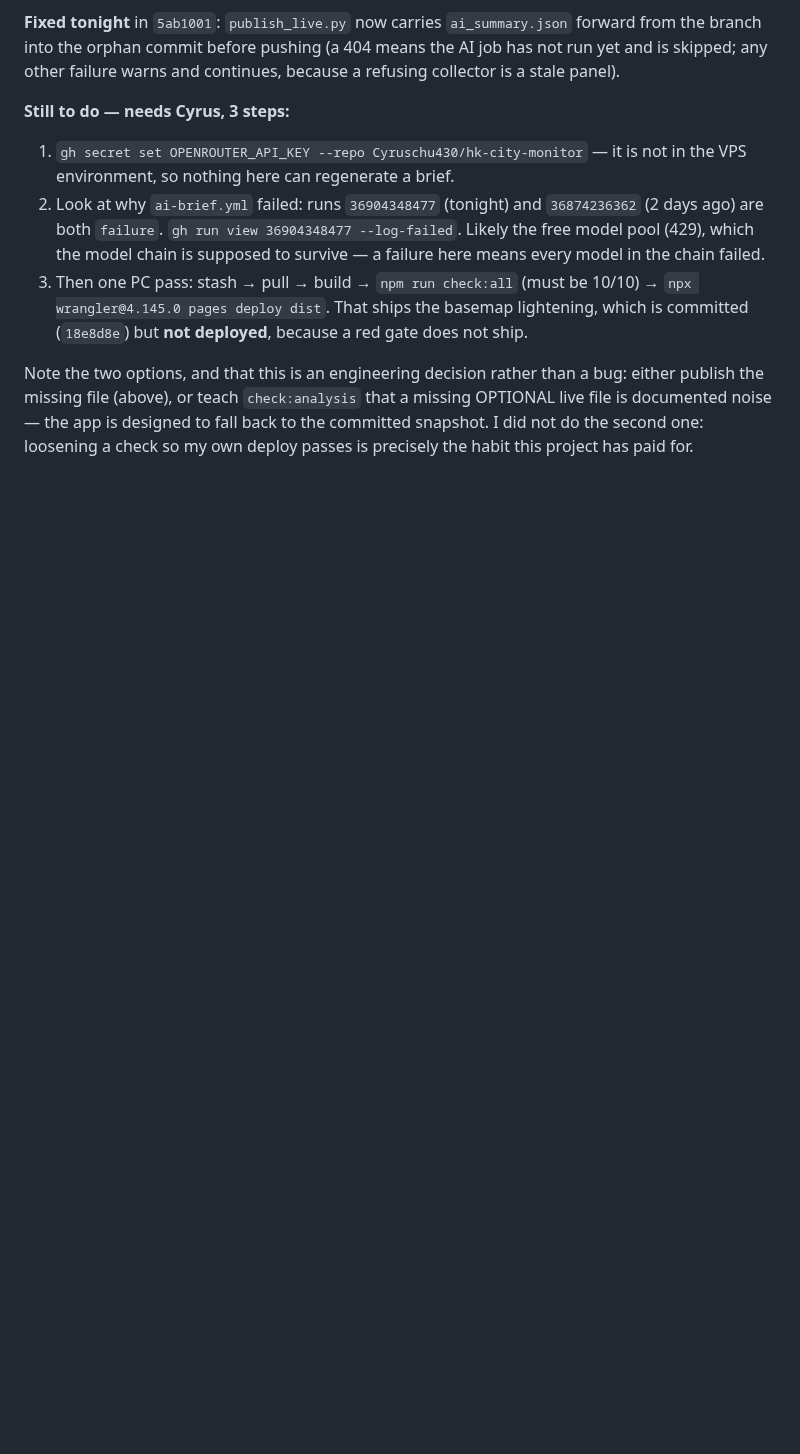
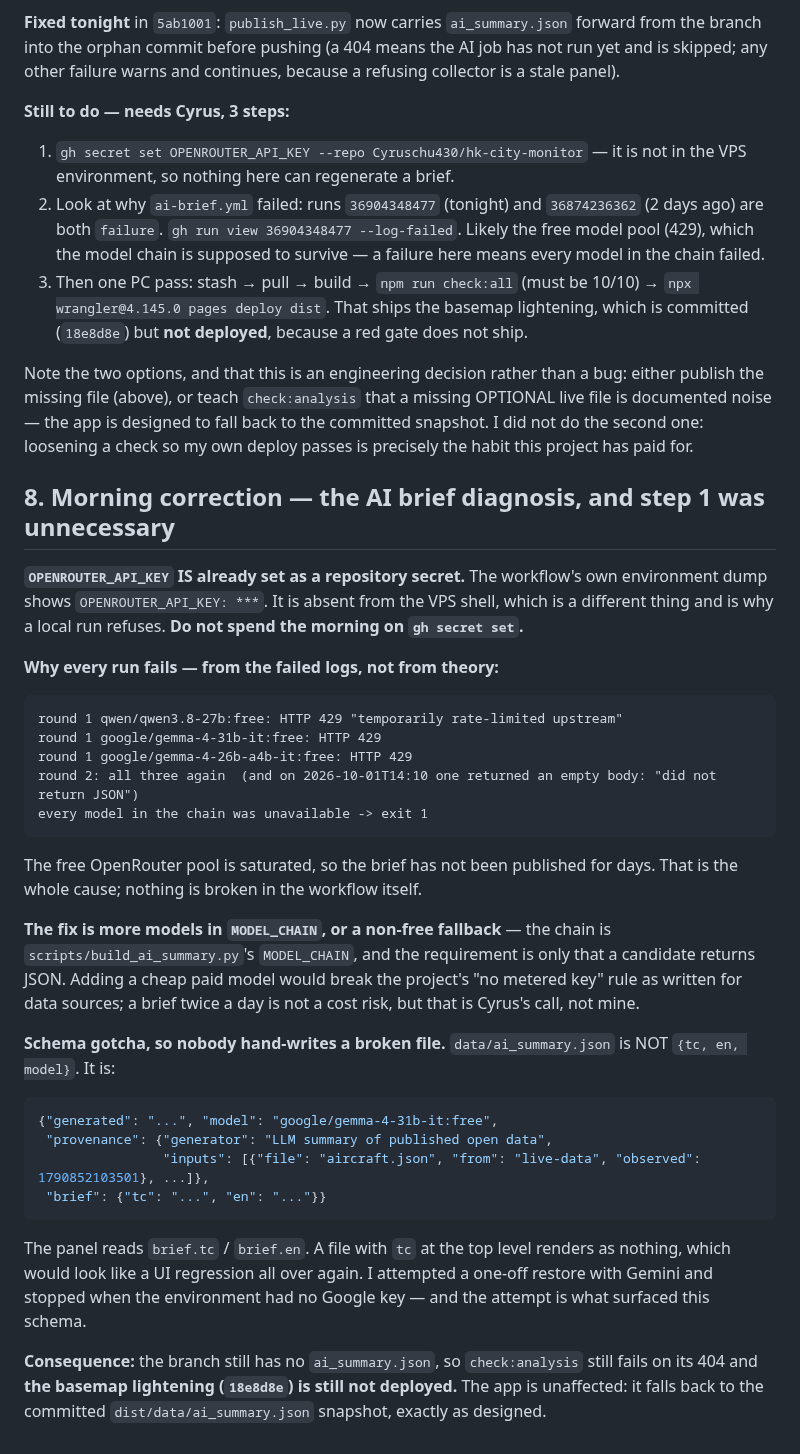
Before and after one commit to Cyruschu430/hk-city-monitor, a Markdown page: FOLLOWUP-2026-10-02.md, the part around the change. GitHub-like rendering; blank space fills up the shorter version.

Commit message:
docs: the AI-brief failure is a saturated free model pool, and the secret is already set
Correction to my own handover: OPENROUTER_API_KEY IS set as a repo secret (the workflow's env dump
shows it), so step 1 was wasted effort. Every run fails because all three free models in MODEL_CHAIN
return 429 from the shared upstream pool - and on one run an empty body. More models, or a non-free
fallback, is the fix, and that is a cost decision for the owner.

Also recorded the real schema, because I nearly hand-wrote a file with tc/en at the top level: the
panel reads brief.tc / brief.en under a provenance block. That would have rendered as nothing and
looked like another UI regression.

````diff
--- a/FOLLOWUP-2026-10-02.md
+++ b/FOLLOWUP-2026-10-02.md
@@ -109,3 +109,45 @@ Note the two options, and that this is an engineering decision rather than a bug
 missing file (above), or teach `check:analysis` that a missing OPTIONAL live file is documented noise
 — the app is designed to fall back to the committed snapshot. I did not do the second one: loosening
 a check so my own deploy passes is precisely the habit this project has paid for.
+
+## 8. Morning correction — the AI brief diagnosis, and step 1 was unnecessary
+
+**`OPENROUTER_API_KEY` IS already set as a repository secret.** The workflow's own environment dump
+shows `OPENROUTER_API_KEY: ***`. It is absent from the VPS shell, which is a different thing and is
+why a local run refuses. **Do not spend the morning on `gh secret set`.**
+
+**Why every run fails — from the failed logs, not from theory:**
+
+```
+round 1 qwen/qwen3.8-27b:free: HTTP 429 "temporarily rate-limited upstream"
+round 1 google/gemma-4-31b-it:free: HTTP 429
+round 1 google/gemma-4-26b-a4b-it:free: HTTP 429
+round 2: all three again  (and on 2026-10-01T14:10 one returned an empty body: "did not return JSON")
+every model in the chain was unavailable -> exit 1
+```
+
+The free OpenRouter pool is saturated, so the brief has not been published for days. That is the
+whole cause; nothing is broken in the workflow itself.
+
+**The fix is more models in `MODEL_CHAIN`, or a non-free fallback** — the chain is
+`scripts/build_ai_summary.py`'s `MODEL_CHAIN`, and the requirement is only that a candidate returns
+JSON. Adding a cheap paid model would break the project's "no metered key" rule as written for data
+sources; a brief twice a day is not a cost risk, but that is Cyrus's call, not mine.
+
+**Schema gotcha, so nobody hand-writes a broken file.** `data/ai_summary.json` is NOT
+`{tc, en, model}`. It is:
+
+```json
+{"generated": "...", "model": "google/gemma-4-31b-it:free",
+ "provenance": {"generator": "LLM summary of published open data",
+                "inputs": [{"file": "aircraft.json", "from": "live-data", "observed": 1790852103501}, ...]},
+ "brief": {"tc": "...", "en": "..."}}
+```
+
+The panel reads `brief.tc` / `brief.en`. A file with `tc` at the top level renders as nothing, which
+would look like a UI regression all over again. I attempted a one-off restore with Gemini and
+stopped when the environment had no Google key — and the attempt is what surfaced this schema.
+
+**Consequence:** the branch still has no `ai_summary.json`, so `check:analysis` still fails on its
+404 and **the basemap lightening (`18e8d8e`) is still not deployed.** The app is unaffected: it falls
+back to the committed `dist/data/ai_summary.json` snapshot, exactly as designed.
````
